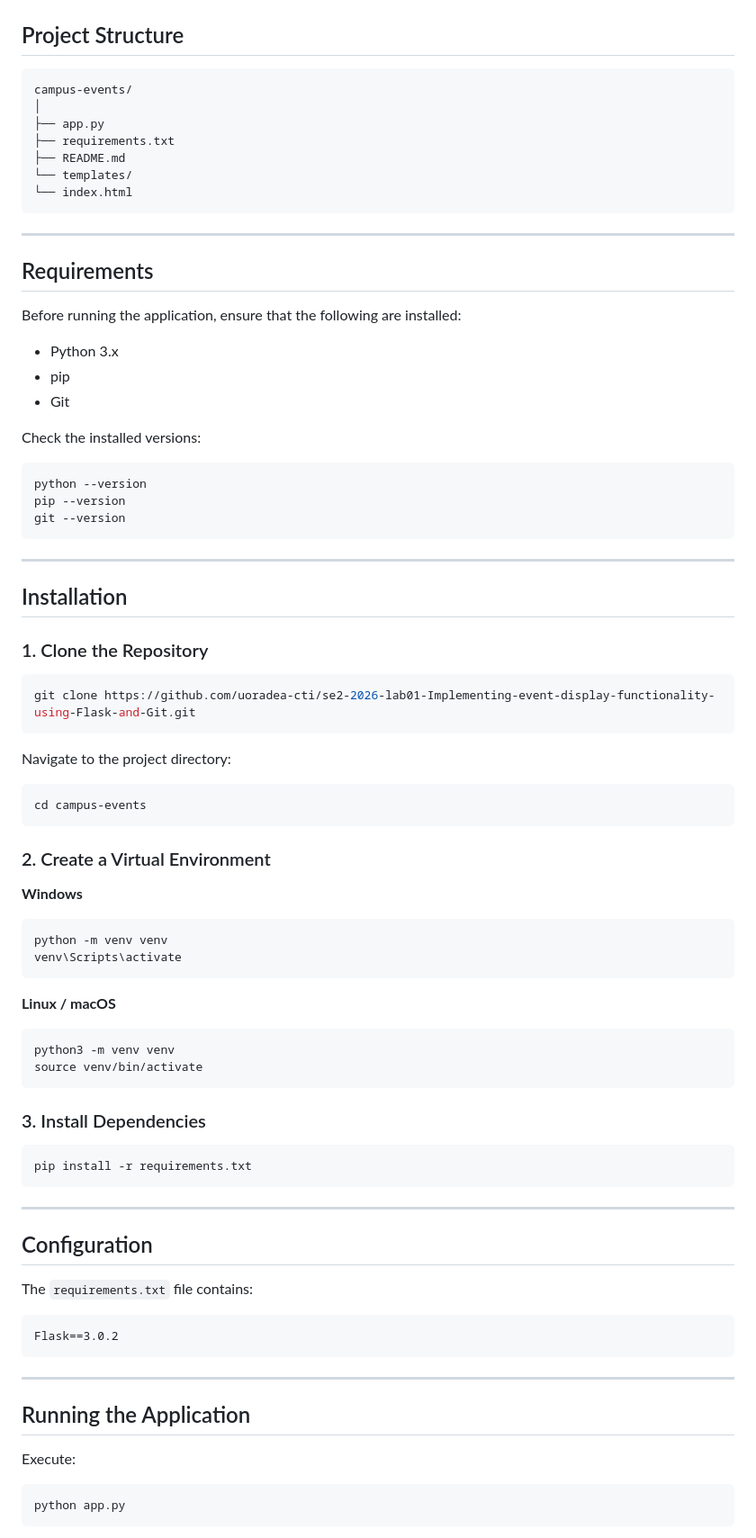
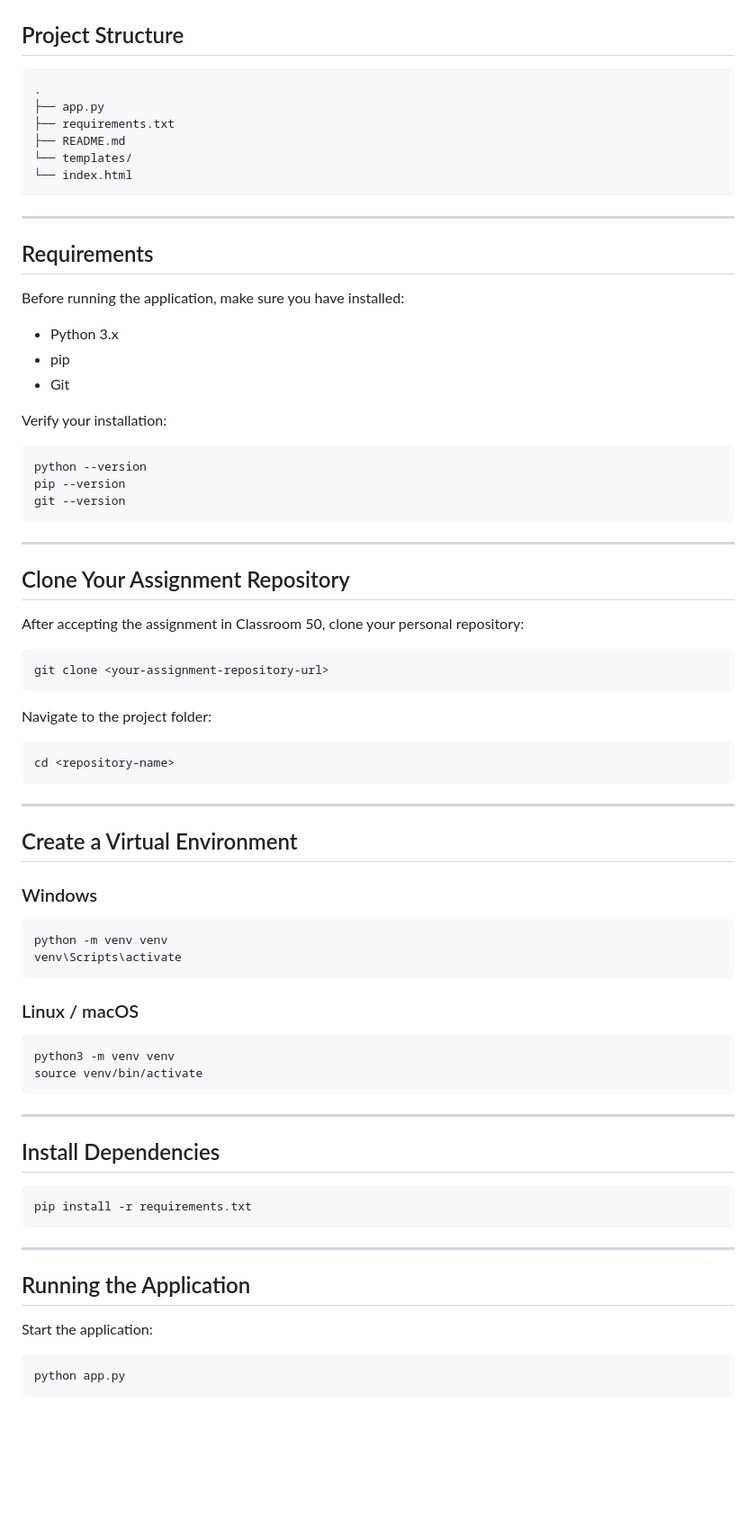
Before and after one commit to uoradea-cti/se2-2026-lab01-Implementing-event-display-functionality-using-Flask-and-Git, a Markdown page: README.md, the part around one of its changes. Shown at 90% size. GitHub-like rendering; blank space fills up the shorter version.

````diff
--- a/README.md
+++ b/README.md
@@ -32,8 +32,7 @@ The data is temporarily stored in memory (mock data) and rendered using HTML tem
 ## Project Structure
 
 ```text
-campus-events/
-│
+.
 ├── app.py
 ├── requirements.txt
 ├── README.md
@@ -45,13 +44,13 @@ campus-events/
 
 ## Requirements
 
-Before running the application, ensure that the following are installed:
+Before running the application, make sure you have installed:
 
 - Python 3.x
 - pip
 - Git
 
-Check the installed versions:
+Verify your installation:
 
 ```bash
 python --version
@@ -61,37 +60,41 @@ git --version
 
 ---
 
-## Installation
+## Clone Your Assignment Repository
 
-### 1. Clone the Repository
+After accepting the assignment in Classroom 50, clone your personal repository:
 
 ```bash
-git clone https://github.com/uoradea-cti/se2-2026-lab01-Implementing-event-display-functionality-using-Flask-and-Git.git
+git clone <your-assignment-repository-url>
 ```
 
-Navigate to the project directory:
+Navigate to the project folder:
 
 ```bash
-cd campus-events
+cd <repository-name>
 ```
 
-### 2. Create a Virtual Environment
+---
 
-**Windows**
+## Create a Virtual Environment
+
+### Windows
 
 ```bash
 python -m venv venv
 venv\Scripts\activate
 ```
 
-**Linux / macOS**
+### Linux / macOS
 
 ```bash
 python3 -m venv venv
 source venv/bin/activate
 ```
 
-### 3. Install Dependencies
+---
+
+## Install Dependencies
 
 ```bash
 pip install -r requirements.txt
@@ -99,19 +102,9 @@ pip install -r requirements.txt
 
 ---
 
-## Configuration
-
-The `requirements.txt` file contains:
-
-```text
-Flask==3.0.2
-```
-
----
-
 ## Running the Application
 
-Execute:
+Start the application:
 
 ```bash
 python app.py
````
Also changed, not shown: other parts of README.md (+38 -29 lines).
